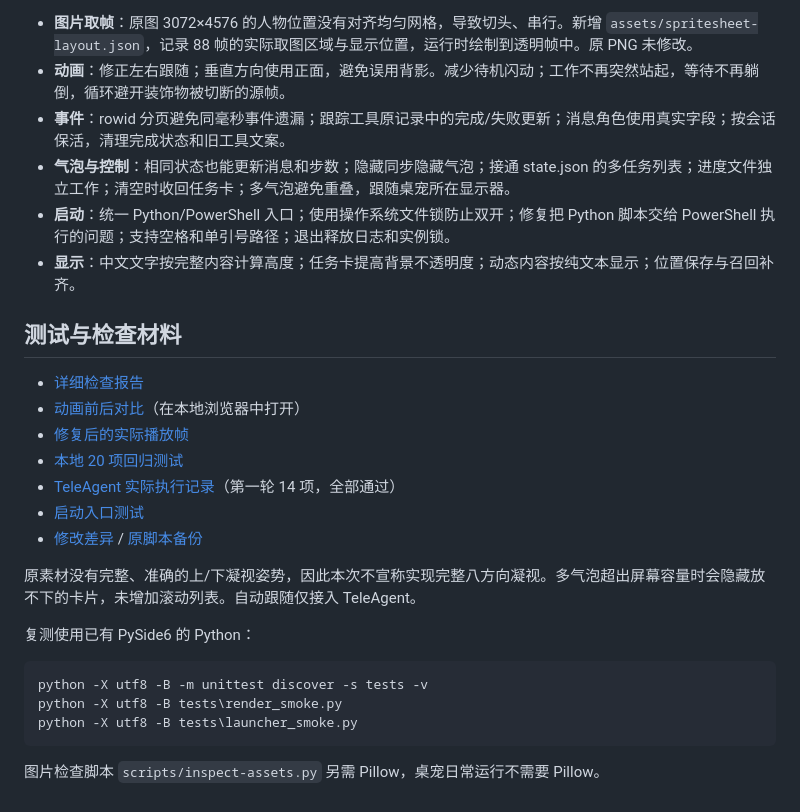
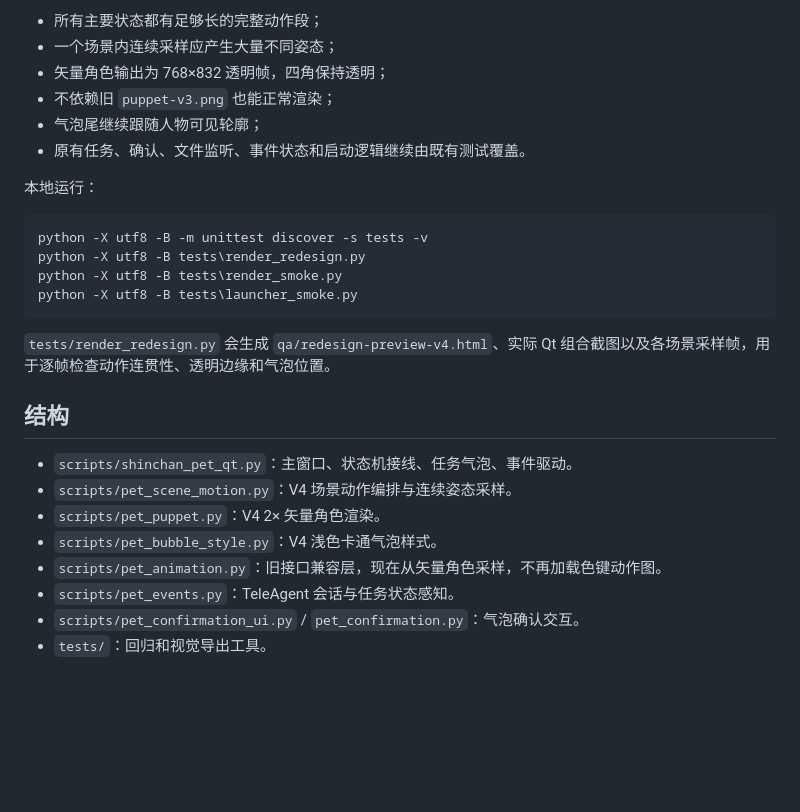
Before and after one commit to sunny258-dmj/shinchan-desktop-pet, a Markdown page: README.md, the part around one of its changes. Rendered like a GitHub page; blank space fills up the shorter version.

Commit message:
Document V4 vector UI and full-scene motion redesign

````diff
--- a/README.md
+++ b/README.md
@@ -37,29 +72,29 @@
 
-- **图片取帧**：原图 3072×4576 的人物位置没有对齐均匀网格，导致切头、串行。新增 `assets/spritesheet-layout.json`，记录 88 帧的实际取图区域与显示位置，运行时绘制到透明帧中。原 PNG 未修改。
-- **动画**：修正左右跟随；垂直方向使用正面，避免误用背影。减少待机闪动；工作不再突然站起，等待不再躺倒，循环避开装饰物被切断的源帧。
-- **事件**：rowid 分页避免同毫秒事件遗漏；跟踪工具原记录中的完成/失败更新；消息角色使用真实字段；按会话保活，清理完成状态和旧工具文案。
-- **气泡与控制**：相同状态也能更新消息和步数；隐藏同步隐藏气泡；接通 state.json 的多任务列表；进度文件独立工作；清空时收回任务卡；多气泡避免重叠，跟随桌宠所在显示器。
-- **启动**：统一 Python/PowerShell 入口；使用操作系统文件锁防止双开；修复把 Python 脚本交给 PowerShell 执行的问题；支持空格和单引号路径；退出释放日志和实例锁。
-- **显示**：中文文字按完整内容计算高度；任务卡提高背景不透明度；动态内容按纯文本显示；位置保存与召回补齐。
+- 所有主要状态都有足够长的完整动作段；
+- 一个场景内连续采样应产生大量不同姿态；
+- 矢量角色输出为 768×832 透明帧，四角保持透明；
+- 不依赖旧 `puppet-v3.png` 也能正常渲染；
+- 气泡尾继续跟随人物可见轮廓；
+- 原有任务、确认、文件监听、事件状态和启动逻辑继续由既有测试覆盖。
 
-## 测试与检查材料
-
-- [详细检查报告](qa/检查报告.md)
-- [动画前后对比](qa/animation-preview.html)（在本地浏览器中打开）
-- [修复后的实际播放帧](qa/qt-played-frames.png)
-- [本地 20 项回归测试](qa/tests-after.txt)
-- [TeleAgent 实际执行记录](qa/teleagent-test.txt)（第一轮 14 项，全部通过）
-- [启动入口测试](qa/launcher-test.txt)
-- [修改差异](qa/changes.patch) / [原脚本备份](qa/original-scripts.zip)
-
-原素材没有完整、准确的上/下凝视姿势，因此本次不宣称实现完整八方向凝视。多气泡超出屏幕容量时会隐藏放不下的卡片，未增加滚动列表。自动跟随仅接入 TeleAgent。
-
-复测使用已有 PySide6 的 Python：
+本地运行：
 
 ```powershell
 python -X utf8 -B -m unittest discover -s tests -v
+python -X utf8 -B tests\render_redesign.py
 python -X utf8 -B tests\render_smoke.py
 python -X utf8 -B tests\launcher_smoke.py
 ```
 
-图片检查脚本 `scripts/inspect-assets.py` 另需 Pillow，桌宠日常运行不需要 Pillow。
+`tests/render_redesign.py` 会生成 `qa/redesign-preview-v4.html`、实际 Qt 组合截图以及各场景采样帧，用于逐帧检查动作连贯性、透明边缘和气泡位置。
+
+## 结构
+
+- `scripts/shinchan_pet_qt.py`：主窗口、状态机接线、任务气泡、事件驱动。
+- `scripts/pet_scene_motion.py`：V4 场景动作编排与连续姿态采样。
+- `scripts/pet_puppet.py`：V4 2× 矢量角色渲染。
+- `scripts/pet_bubble_style.py`：V4 浅色卡通气泡样式。
+- `scripts/pet_animation.py`：旧接口兼容层，现在从矢量角色采样，不再加载色键动作图。
+- `scripts/pet_events.py`：TeleAgent 会话与任务状态感知。
+- `scripts/pet_confirmation_ui.py` / `pet_confirmation.py`：气泡确认交互。
+- `tests/`：回归和视觉导出工具。
````
Also changed, not shown: other parts of README.md (+51 -16 lines).
